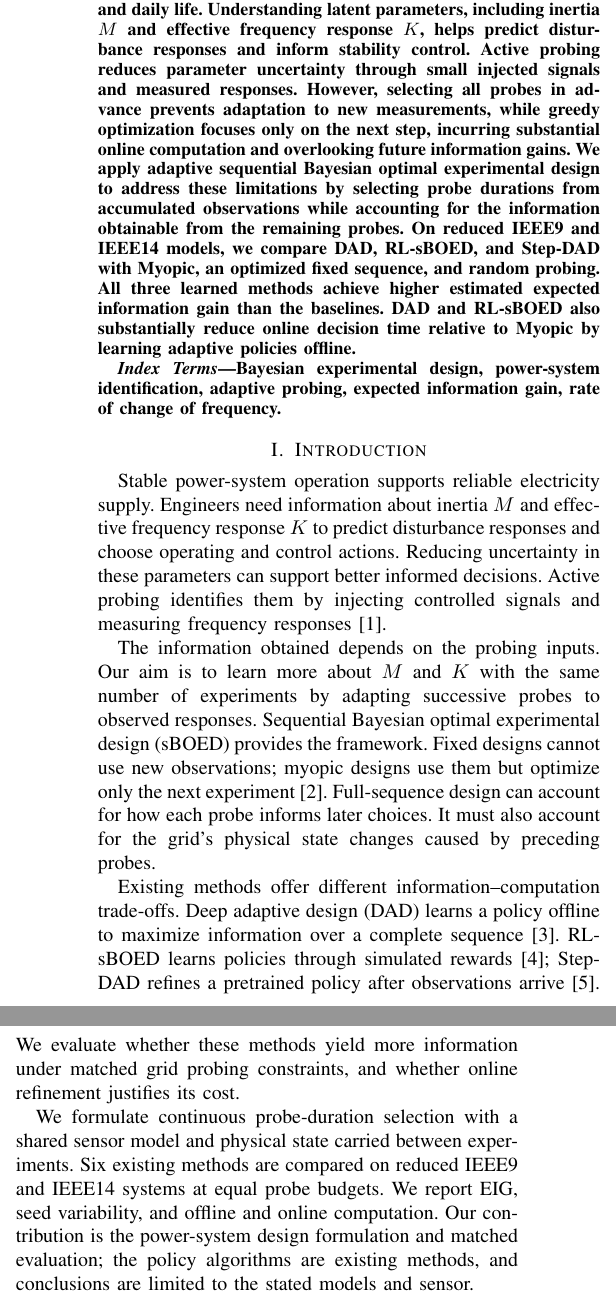
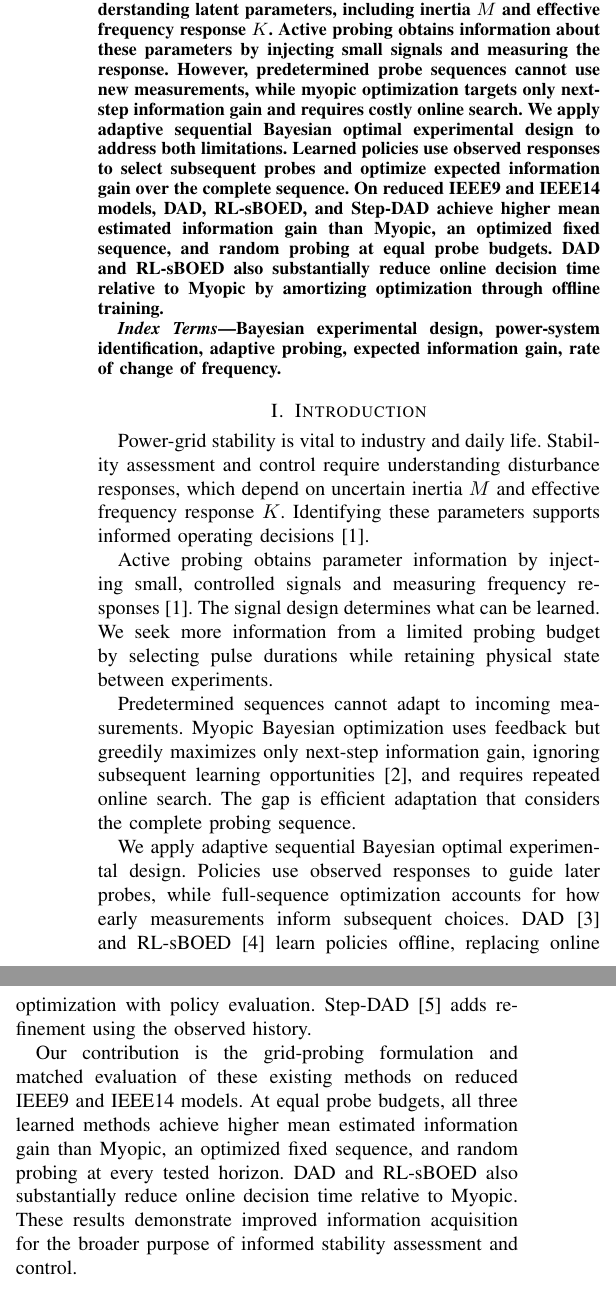
Before and after one commit to alexschmidt123/tpec2027_power_grid, a LaTeX paper (TPEC_conference/eig_power_grid_conference.tex): two parts of the columns of page 1 of 6, joined at a grey line, cut so that both start at the same text. Compiled offline with pdfLaTeX.

Commit message:
Reframe abstract and introduction around adaptive probing research gap

```diff
--- a/TPEC_conference/eig_power_grid_conference.tex
+++ b/TPEC_conference/eig_power_grid_conference.tex
@@ -32,20 +32,20 @@ email@example.com}}
 \maketitle
 \begin{abstract}
 Power-grid stability is vital to industrial operations and daily life.
-Understanding latent parameters, including inertia $M$ and effective frequency
-response $K$, helps predict disturbance responses and inform stability control.
-Active probing reduces parameter uncertainty through small injected signals
-and measured responses. However, selecting all probes in advance prevents
-adaptation to new measurements, while greedy optimization focuses only on the next step,
-incurring substantial online computation and overlooking future information gains.
+Assessing and controlling stability requires understanding latent parameters,
+including inertia $M$ and effective frequency response $K$.
+Active probing obtains information about these parameters by injecting small
+signals and measuring the response. However, predetermined probe sequences
+cannot use new measurements, while myopic optimization targets only
+next-step information gain and requires costly online search.
 We apply adaptive sequential Bayesian optimal experimental design to address
-these limitations by selecting probe durations from accumulated observations
-while accounting for the information obtainable from the remaining probes.
-On reduced IEEE9 and IEEE14 models, we compare DAD, RL-sBOED, and Step-DAD
-with Myopic, an optimized fixed sequence, and random probing. All three
-learned methods achieve higher estimated expected information gain than the
-baselines. DAD and RL-sBOED also substantially reduce online decision time
-relative to Myopic by learning adaptive policies offline.
+both limitations. Learned policies use observed responses to select subsequent
+probes and optimize expected information gain over the complete sequence.
+On reduced IEEE9 and IEEE14 models, DAD, RL-sBOED, and Step-DAD achieve
+higher mean estimated information gain than Myopic, an optimized fixed
+sequence, and random probing at equal probe budgets. DAD and RL-sBOED
+also substantially reduce online decision time relative to Myopic by
+amortizing optimization through offline training.
 \end{abstract}
 \begin{IEEEkeywords}
 Bayesian experimental design, power-system identification, adaptive probing,
@@ -53,36 +53,40 @@ expected information gain, rate of change of frequency.
 \end{IEEEkeywords}
 
 \section{Introduction}
-Stable power-system operation supports reliable electricity supply.
-Engineers need information about inertia $M$ and effective frequency
-response $K$ to predict disturbance responses and choose operating
-and control actions. Reducing uncertainty in these parameters can support better
-informed decisions. Active probing identifies them by injecting controlled
-signals and measuring frequency responses~\cite{peng2024probing}.
+Power-grid stability is vital to industry and daily life. Stability
+assessment and control require understanding disturbance responses,
+which depend on uncertain inertia $M$ and effective frequency response
+$K$. Identifying these parameters supports informed operating
+decisions~\cite{peng2024probing}.
 
-The information obtained depends on the probing inputs. Our aim is to
-learn more about $M$ and $K$ with the same number of experiments by
-adapting successive probes to observed responses. Sequential Bayesian
-optimal experimental design (sBOED) provides the framework. Fixed designs
-cannot use new observations; myopic designs use them but optimize only
-the next experiment~\cite{huan2016sequential}. Full-sequence design can
-account for how each probe informs later choices. It must also account
-for the grid's physical state changes caused by preceding probes.
+Active probing obtains parameter information by injecting small,
+controlled signals and measuring frequency responses~\cite{peng2024probing}.
+The signal design determines what can be learned. We seek more
+information from a limited probing budget by selecting pulse durations
+while retaining physical state between experiments.
 
-Existing methods offer different information--computation trade-offs.
-Deep adaptive design (DAD) learns a policy offline to maximize information
-over a complete sequence~\cite{foster2021dad}. RL-sBOED learns policies
-through simulated rewards~\cite{blau2022rlsboed}; Step-DAD refines a
-pretrained policy after observations arrive~\cite{hedman2025stepdad}.
-We evaluate whether these methods yield more information under matched
-grid probing constraints, and whether online refinement justifies its cost.
+Predetermined sequences cannot adapt to incoming measurements. Myopic
+Bayesian optimization uses feedback but greedily maximizes only next-step
+information gain, ignoring subsequent learning
+opportunities~\cite{huan2016sequential}, and requires repeated online
+search. The gap is efficient adaptation that considers the complete
+probing sequence.
 
-We formulate continuous probe-duration selection with a shared sensor
-model and physical state carried between experiments. Six existing methods are compared on reduced IEEE9 and
-IEEE14 systems at equal probe budgets. We report EIG, seed variability, and offline and online computation. Our
-contribution is the power-system design formulation and matched evaluation;
-the policy algorithms are existing methods, and conclusions are limited
-to the stated models and sensor.
+We apply adaptive sequential Bayesian optimal experimental design.
+Policies use observed responses to guide later probes, while full-sequence
+optimization accounts for how early measurements inform subsequent choices.
+DAD~\cite{foster2021dad} and RL-sBOED~\cite{blau2022rlsboed} learn policies
+offline, replacing online optimization with policy evaluation.
+Step-DAD~\cite{hedman2025stepdad} adds refinement using the observed history.
+
+Our contribution is the grid-probing formulation and matched evaluation
+of these existing methods on reduced IEEE9 and IEEE14 models.
+At equal probe budgets, all three learned methods achieve higher mean
+estimated information gain than Myopic, an optimized fixed sequence,
+and random probing at every tested horizon. DAD and RL-sBOED also
+substantially reduce online decision time relative to Myopic.
+These results demonstrate improved information acquisition for the
+broader purpose of informed stability assessment and control.
 
 \section{Problem Formulation}\label{sec:problem}
 We seek to reduce uncertainty in $M$ and $K$ through informative probes
```
